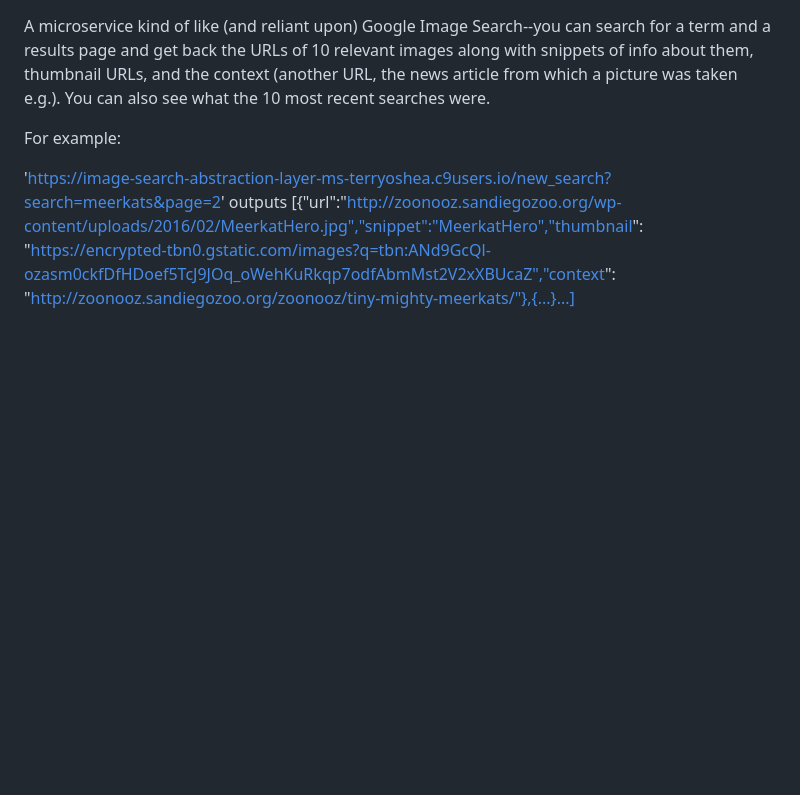
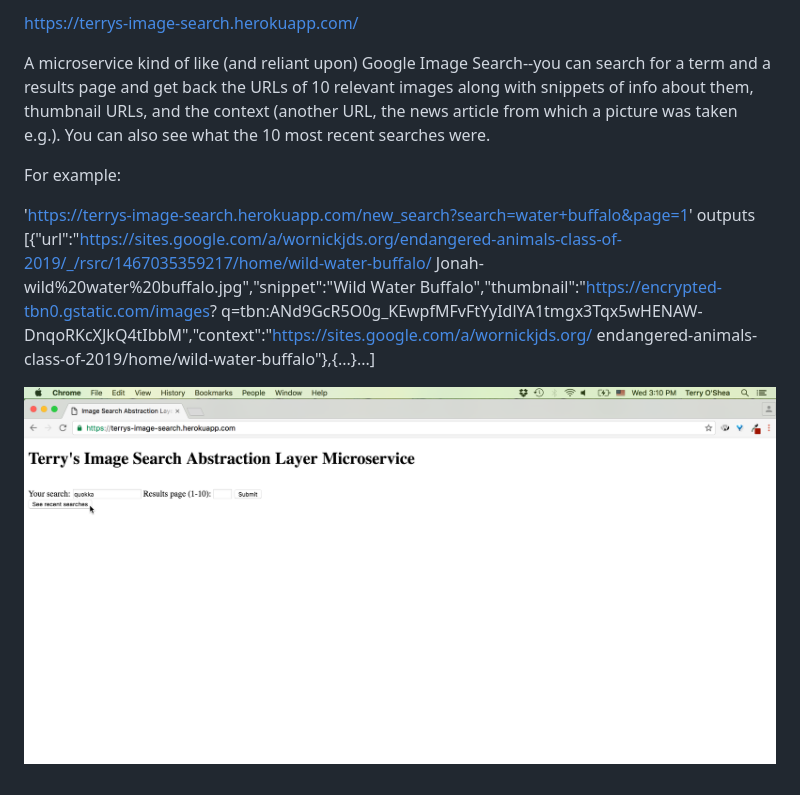
Before and after one commit to TerryOShea/terrys-image-search-abstraction-layer-ms, a Markdown page: README.md, the part around the change. Rendered like a GitHub page; pictures changed too: image-search-image.png (added); blank space fills up the shorter version.

Commit message:
fix README.md URL and add picture

```diff
--- a/README.md
+++ b/README.md
@@ -1,11 +1,16 @@
+https://terrys-image-search.herokuapp.com/
+
 A microservice kind of like (and reliant upon) Google Image Search--you can search for a term and a results page and get back
 the URLs of 10 relevant images along with snippets of info about them, thumbnail URLs, and the context (another URL, the news
 article from which a picture was taken e.g.). You can also see what the 10 most recent searches were.
 
 For example:
 
-'https://image-search-abstraction-layer-ms-terryoshea.c9users.io/new_search?search=meerkats&page=2'
-  outputs
-[{"url":"http://zoonooz.sandiegozoo.org/wp-content/uploads/2016/02/MeerkatHero.jpg","snippet":"MeerkatHero","thumbnail":
-"https://encrypted-tbn0.gstatic.com/images?q=tbn:ANd9GcQl-ozasm0ckfDfHDoef5TcJ9JOq_oWehKuRkqp7odfAbmMst2V2xXBUcaZ","context":
-"http://zoonooz.sandiegozoo.org/zoonooz/tiny-mighty-meerkats/"},{...}...]
+'https://terrys-image-search.herokuapp.com/new_search?search=water+buffalo&page=1'
+outputs
+[{"url":"https://sites.google.com/a/wornickjds.org/endangered-animals-class-of-2019/_/rsrc/1467035359217/home/wild-water-buffalo/
+Jonah-wild%20water%20buffalo.jpg","snippet":"Wild Water Buffalo","thumbnail":"https://encrypted-tbn0.gstatic.com/images?
+q=tbn:ANd9GcR5O0g_KEwpfMFvFtYyIdlYA1tmgx3Tqx5wHENAW-DnqoRKcXJkQ4tIbbM","context":"https://sites.google.com/a/wornickjds.org/
+endangered-animals-class-of-2019/home/wild-water-buffalo"},{...}...]
+
+![alt tag](image-search-image.png)
```
